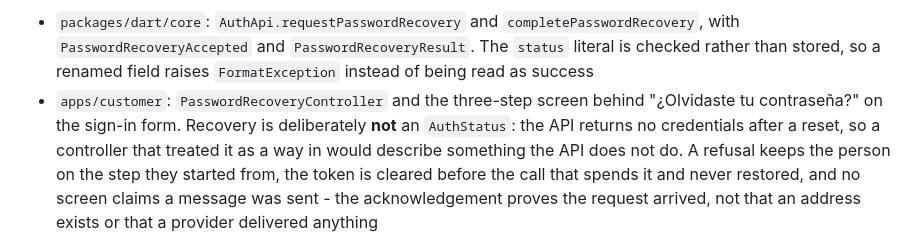
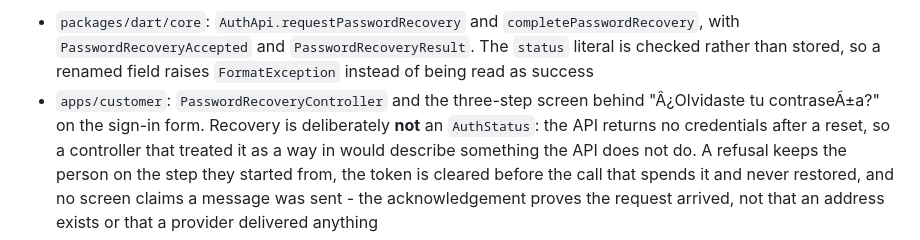
Before and after one commit to dfchanel-coder/delivery-uy, a Markdown page: ROADMAP.MD, the part around the change. Drawn GitHub-style.

```diff
--- a/ROADMAP.MD
+++ b/ROADMAP.MD
@@ -341,7 +341,7 @@ integration criterion was missing:
   `PasswordRecoveryResult`. The `status` literal is checked rather than stored, so
   a renamed field raises `FormatException` instead of being read as success
 - `apps/customer`: `PasswordRecoveryController` and the three-step screen behind
-  "¿Olvidaste tu contraseña?" on the sign-in form. Recovery is deliberately **not**
+  "Â¿Olvidaste tu contraseÃ±a?" on the sign-in form. Recovery is deliberately **not**
   an `AuthStatus`: the API returns no credentials after a reset, so a controller
   that treated it as a way in would describe something the API does not do. A
   refusal keeps the person on the step they started from, the token is cleared
```
